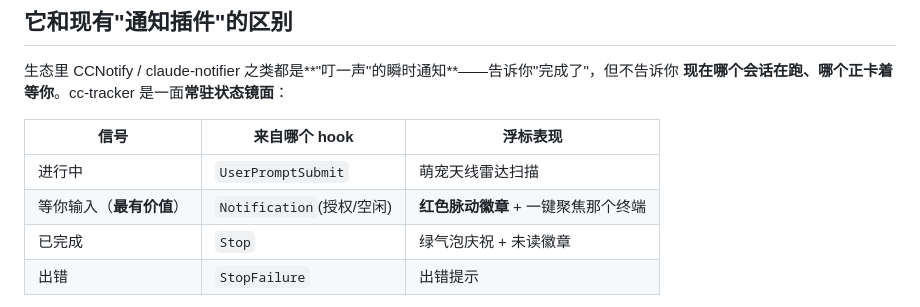
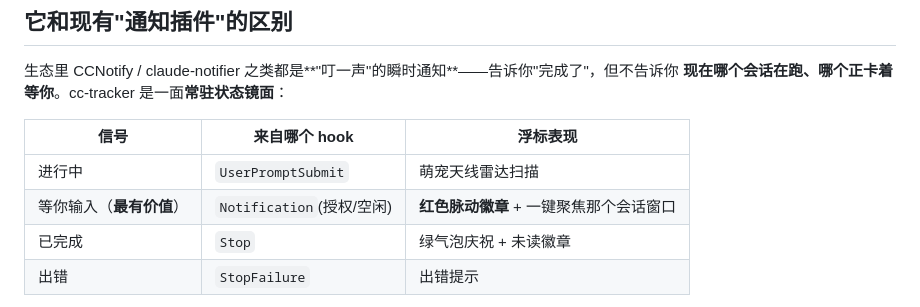
Before and after one commit to LStarlling/cc-tracker, a Markdown page: README.md, the part around the change. Rendered like a GitHub page.

Commit message:
Update README with improved session window description

```diff
--- a/README.md
+++ b/README.md
@@ -13,7 +13,7 @@
 | 信号 | 来自哪个 hook | 浮标表现 |
 |---|---|---|
 | 进行中 | `UserPromptSubmit` | 萌宠天线雷达扫描 |
-| 等你输入（**最有价值**） | `Notification`(授权/空闲) | **红色脉动徽章** + 一键聚焦那个终端 |
+| 等你输入（**最有价值**） | `Notification`(授权/空闲) | **红色脉动徽章** + 一键聚焦那个会话窗口 |
 | 已完成 | `Stop` | 绿气泡庆祝 + 未读徽章 |
 | 出错 | `StopFailure` | 出错提示 |
 
```
